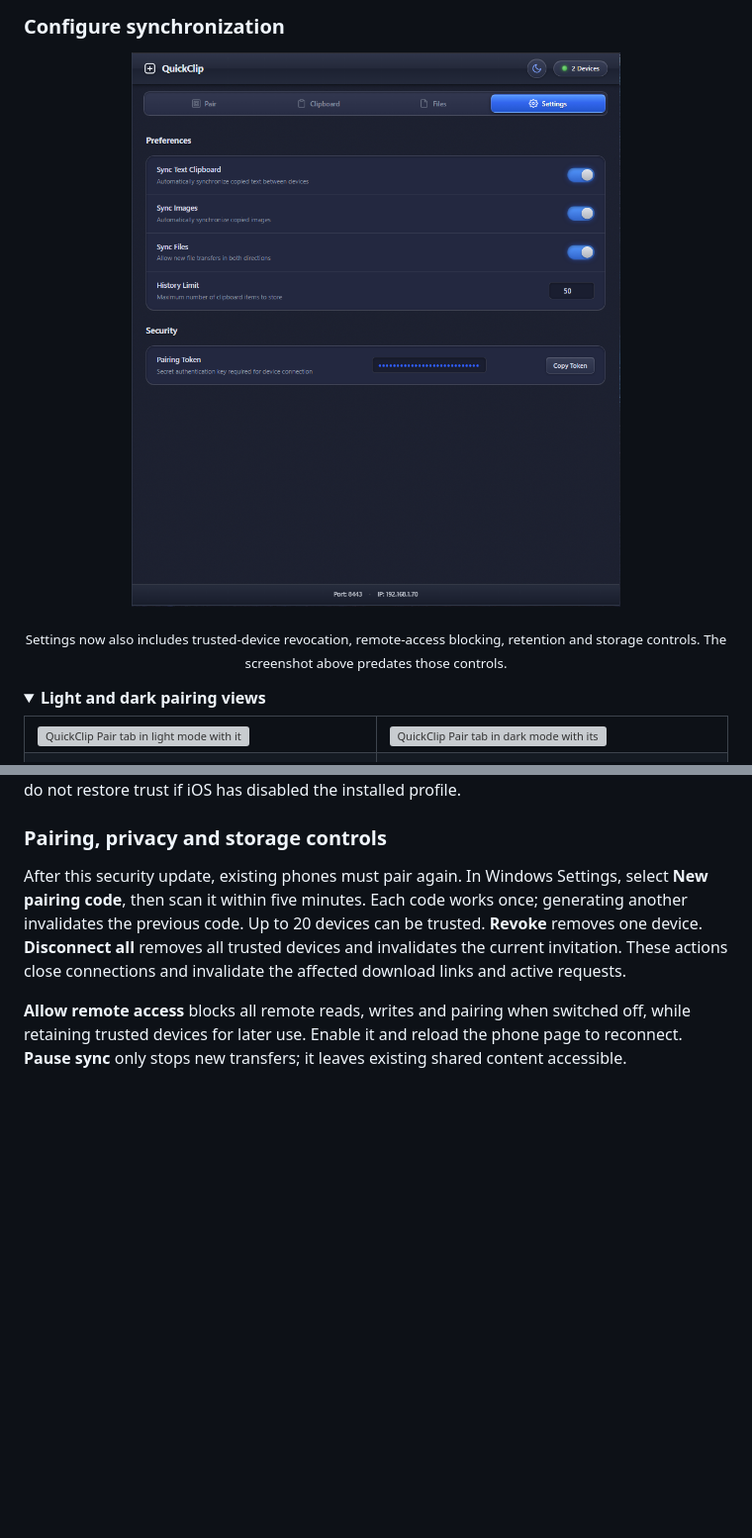
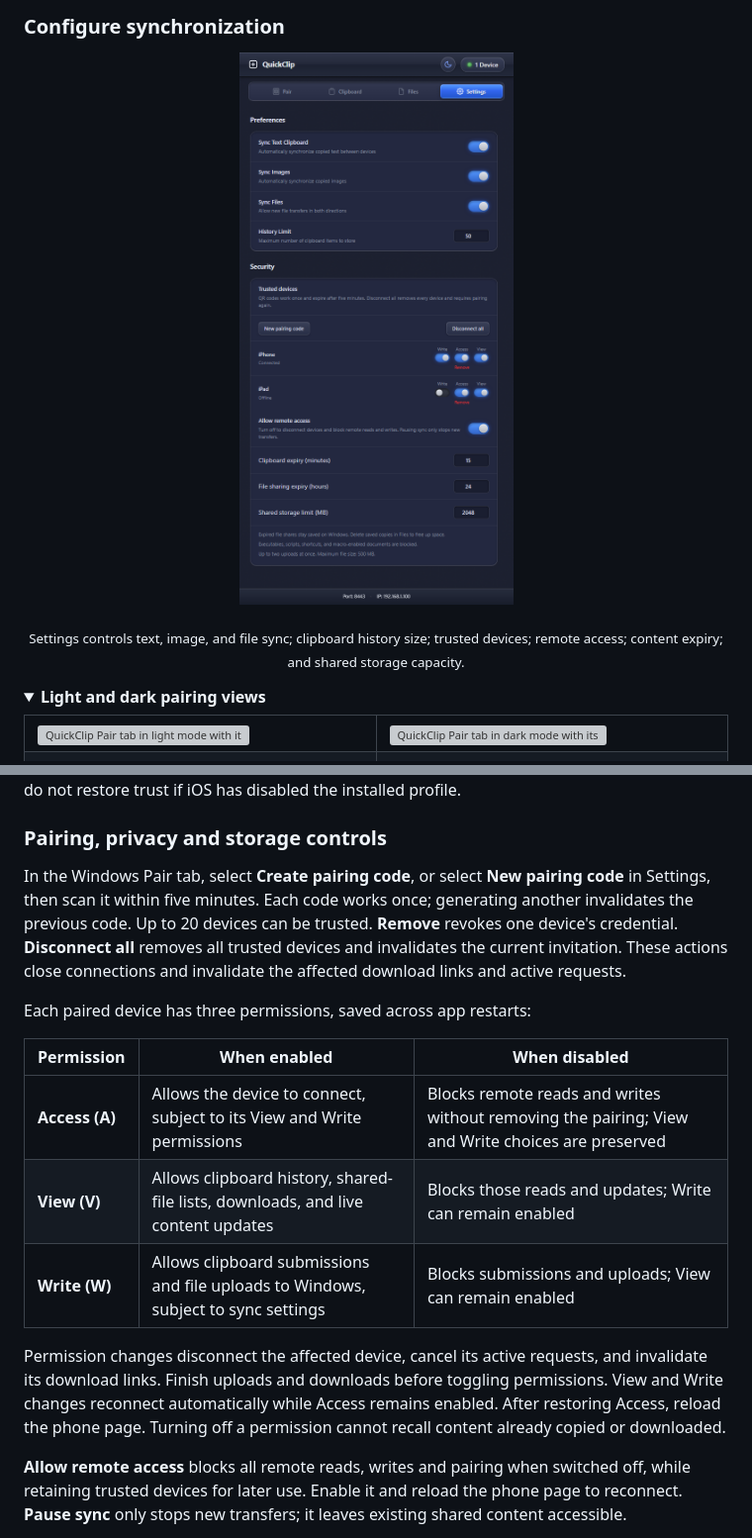
Before and after one commit to shimshiam/QuickClip, a Markdown page: README.md, 2 parts joined by grey strips. Shown: that part at 99% size. Drawn GitHub-style; pictures changed too: assets/readme/windows-settings-current.png (added); folded sections open; blank space fills up the shorter version; grey boxes are pictures that could not be loaded.

```diff
--- a/README.md
+++ b/README.md
@@ -80,9 +99,9 @@ Files uploaded from the phone are stored under QuickClip's per-user `runtime/rec
 ### Configure synchronization
 
 <p align="center">
-  <img src="./assets/readme/windows-settings.png" alt="QuickClip desktop settings for clipboard text, images, files, history limit, and security controls (older screenshot)" width="620">
+  <img src="./assets/readme/windows-settings-current.png" alt="QuickClip Settings showing sync preferences, device permissions, remote access, clipboard expiry, file sharing expiry, and storage quota" width="620">
 </p>
-<p align="center"><sub>Settings now also includes trusted-device revocation, remote-access blocking, retention and storage controls. The screenshot above predates those controls.</sub></p>
+<p align="center"><sub>Settings controls text, image, and file sync; clipboard history size; trusted devices; remote access; content expiry; and shared storage capacity.</sub></p>
 
 <details>
 <summary><strong>Light and dark pairing views</strong></summary>
@@ -243,7 +262,17 @@ At startup, QuickClip renews the server certificate if it expires within 30 days
 
 ### Pairing, privacy and storage controls
 
-After this security update, existing phones must pair again. In Windows Settings, select **New pairing code**, then scan it within five minutes. Each code works once; generating another invalidates the previous code. Up to 20 devices can be trusted. **Revoke** removes one device. **Disconnect all** removes all trusted devices and invalidates the current invitation. These actions close connections and invalidate the affected download links and active requests.
+In the Windows Pair tab, select **Create pairing code**, or select **New pairing code** in Settings, then scan it within five minutes. Each code works once; generating another invalidates the previous code. Up to 20 devices can be trusted. **Remove** revokes one device's credential. **Disconnect all** removes all trusted devices and invalidates the current invitation. These actions close connections and invalidate the affected download links and active requests.
+
+Each paired device has three permissions, saved across app restarts:
+
+| Permission | When enabled | When disabled |
+| --- | --- | --- |
+| **Access (A)** | Allows the device to connect, subject to its View and Write permissions | Blocks remote reads and writes without removing the pairing; View and Write choices are preserved |
+| **View (V)** | Allows clipboard history, shared-file lists, downloads, and live content updates | Blocks those reads and updates; Write can remain enabled |
+| **Write (W)** | Allows clipboard submissions and file uploads to Windows, subject to sync settings | Blocks submissions and uploads; View can remain enabled |
+
+Permission changes disconnect the affected device, cancel its active requests, and invalidate its download links. Finish uploads and downloads before toggling permissions. View and Write changes reconnect automatically while Access remains enabled. After restoring Access, reload the phone page. Turning off a permission cannot recall content already copied or downloaded.
 
 **Allow remote access** blocks all remote reads, writes and pairing when switched off, while retaining trusted devices for later use. Enable it and reload the phone page to reconnect. **Pause sync** only stops new transfers; it leaves existing shared content accessible.
 
```
Also changed, not shown: other parts of README.md (+25 -6 lines), assets/readme/windows-device-permissions.png (added), assets/readme/windows-files-current.png (added), assets/readme/windows-pairing-current.png (added).
